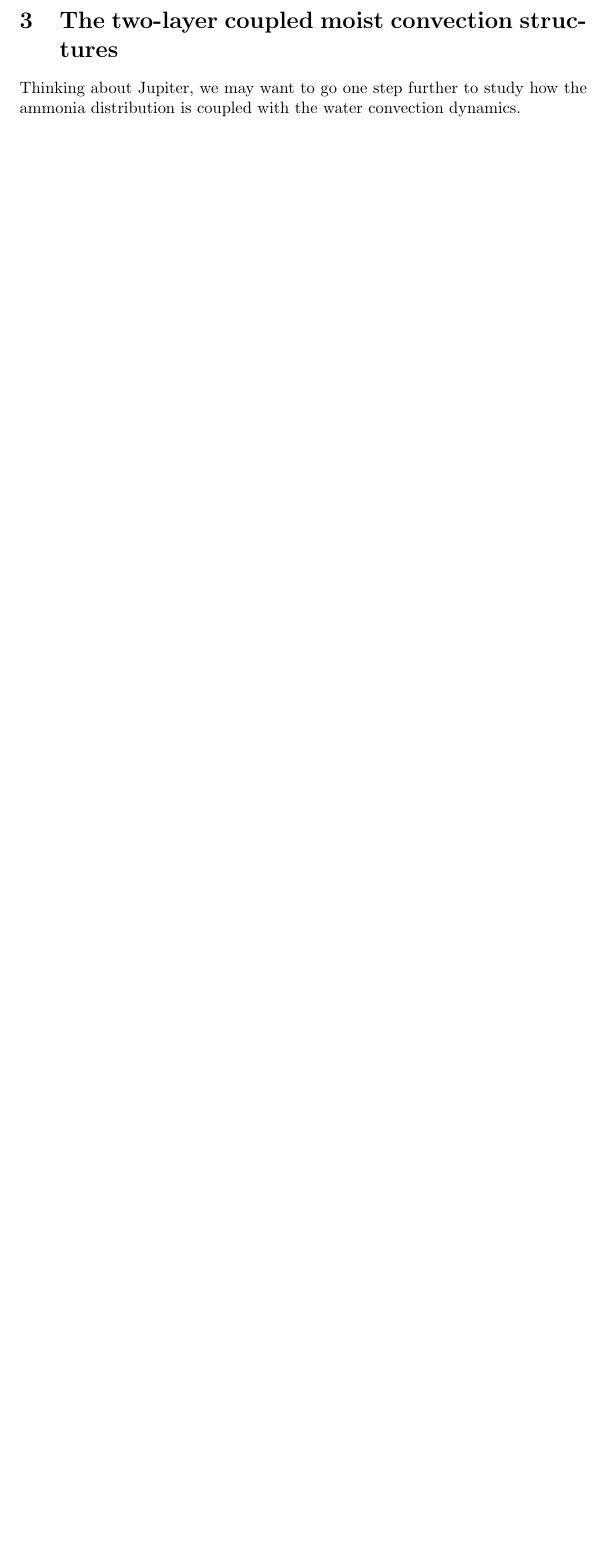
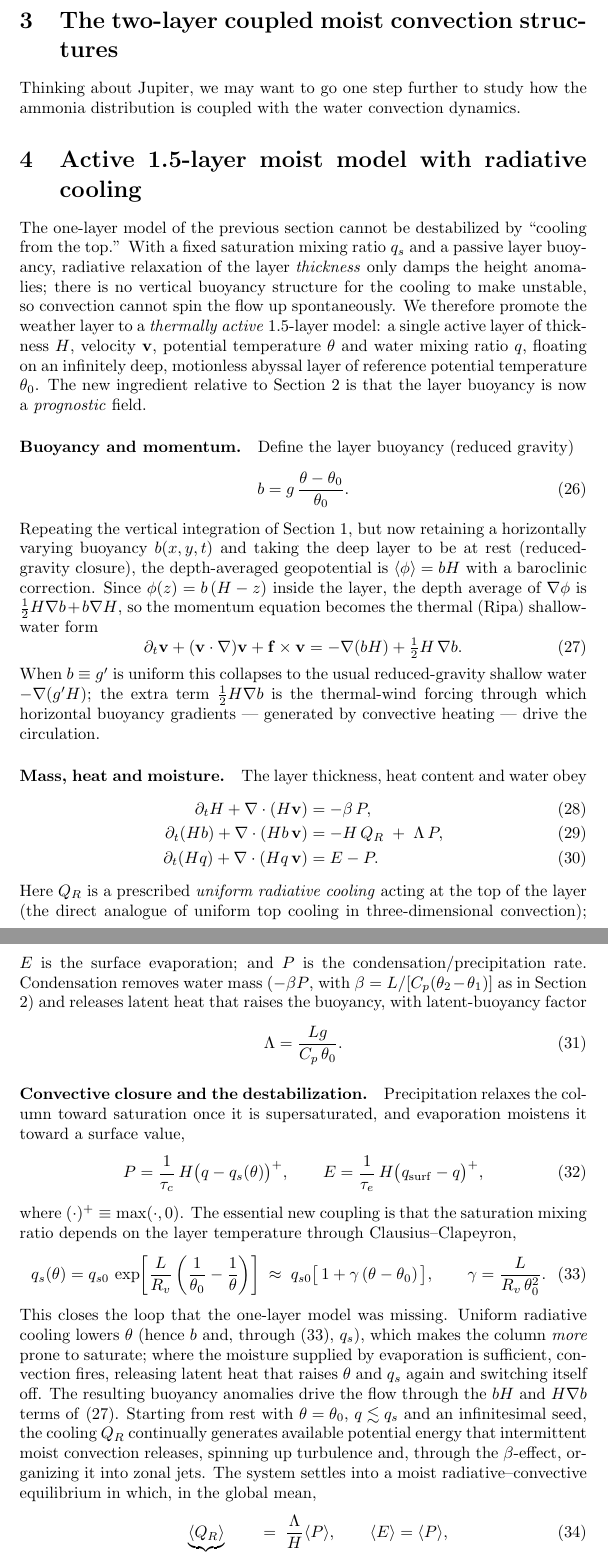
Before and after one commit to cshsgy/moist-sw, a LaTeX document (main.tex): part of page 4 of 4 before the commit and two parts of pages 4 and 5 of 5 after it, the two joined at a grey line, cut so that both start at the same text, the shorter picture padded with empty space. Compiled offline with pdfLaTeX.

Commit message:
Add active 1.5-layer moist model with radiative cooling (main.tex §4)
Thermal (Ripa) shallow water: prognostic layer buoyancy b so uniform top
radiative cooling Q_R genuinely destabilizes. q_s(theta) Clausius-Clapeyron
closes the loop (cooling lowers q_s -> convection -> latent heating drives the
flow via thermal-wind H grad b); moist radiative-convective equilibrium.

Co-Authored-By: Claude Opus 4.8 <noreply@anthropic.com>

```diff
--- a/main.tex
+++ b/main.tex
@@ -1,5 +1,7 @@
 \documentclass{article}
 \usepackage{graphicx} % Required for inserting images
+\usepackage{amsmath} % align, \eqref, \tfrac
+\usepackage{amssymb}
 
 \title{Upgraded SW Models}
 \date{October 2024}
@@ -119,3 +121,50 @@ And the equations that this shallow water model follows:
 
 \section{The two-layer coupled moist convection structures}
 Thinking about Jupiter, we may want to go one step further to study how the ammonia distribution is coupled with the water convection dynamics.
+
+\section{Active 1.5-layer moist model with radiative cooling}
+\label{sec:active15}
+The one-layer model of the previous section cannot be destabilized by ``cooling from the top.'' With a fixed saturation mixing ratio $q_s$ and a passive layer buoyancy, radiative relaxation of the layer \emph{thickness} only damps the height anomalies; there is no vertical buoyancy structure for the cooling to make unstable, so convection cannot spin the flow up spontaneously. We therefore promote the weather layer to a \emph{thermally active} $1.5$-layer model: a single active layer of thickness $H$, velocity $\mathbf{v}$, potential temperature $\theta$ and water mixing ratio $q$, floating on an infinitely deep, motionless abyssal layer of reference potential temperature $\theta_0$. The new ingredient relative to Section 2 is that the layer buoyancy is now a \emph{prognostic} field.
+
+\paragraph{Buoyancy and momentum.} Define the layer buoyancy (reduced gravity)
+\begin{equation}
+    b = g\,\frac{\theta-\theta_0}{\theta_0}.
+\end{equation}
+Repeating the vertical integration of Section 1, but now retaining a horizontally varying buoyancy $b(x,y,t)$ and taking the deep layer to be at rest (reduced-gravity closure), the depth-averaged geopotential is $\langle\phi\rangle = bH$ with a baroclinic correction. Since $\phi(z)=b\,(H-z)$ inside the layer, the depth average of $\nabla\phi$ is $\tfrac{1}{2}H\nabla b + b\nabla H$, so the momentum equation becomes the thermal (Ripa) shallow-water form
+\begin{equation}
+    \partial_t\mathbf{v} + (\mathbf{v}\cdot\nabla)\mathbf{v} + \mathbf{f}\times\mathbf{v}
+    = -\nabla\!\left(bH\right) + \tfrac{1}{2}H\,\nabla b .
+    \label{eq:ripa-mom}
+\end{equation}
+When $b\equiv g'$ is uniform this collapses to the usual reduced-gravity shallow water $-\nabla(g'H)$; the extra term $\tfrac12 H\nabla b$ is the thermal-wind forcing through which horizontal buoyancy gradients --- generated by convective heating --- drive the circulation.
+
+\paragraph{Mass, heat and moisture.} The layer thickness, heat content and water obey
+\begin{align}
+    \partial_t H + \nabla\cdot(H\mathbf{v}) &= -\beta\,P, \label{eq:active-mass}\\
+    \partial_t(Hb) + \nabla\cdot(Hb\,\mathbf{v}) &= -H\,Q_R \;+\; \Lambda\,P, \label{eq:active-buoy}\\
+    \partial_t(Hq) + \nabla\cdot(Hq\,\mathbf{v}) &= E - P. \label{eq:active-moist}
+\end{align}
+Here $Q_R$ is a prescribed \emph{uniform radiative cooling} acting at the top of the layer (the direct analogue of uniform top cooling in three-dimensional convection); $E$ is the surface evaporation; and $P$ is the condensation/precipitation rate. Condensation removes water mass ($-\beta P$, with $\beta=L/[C_p(\theta_2-\theta_1)]$ as in Section 2) and releases latent heat that raises the buoyancy, with latent-buoyancy factor
+\begin{equation}
+    \Lambda = \frac{Lg}{C_p\,\theta_0}.
+\end{equation}
+
+\paragraph{Convective closure and the destabilization.} Precipitation relaxes the column toward saturation once it is supersaturated, and evaporation moistens it toward a surface value,
+\begin{equation}
+    P = \frac{1}{\tau_c}\,H\big(q-q_s(\theta)\big)^{+},
+    \qquad
+    E = \frac{1}{\tau_e}\,H\big(q_{\mathrm{surf}}-q\big)^{+},
+\end{equation}
+where $(\cdot)^+\equiv\max(\cdot,0)$. The essential new coupling is that the saturation mixing ratio depends on the layer temperature through Clausius--Clapeyron,
+\begin{equation}
+    q_s(\theta) = q_{s0}\,\exp\!\left[\frac{L}{R_v}\left(\frac{1}{\theta_0}-\frac{1}{\theta}\right)\right]
+    \;\approx\; q_{s0}\big[\,1 + \gamma\,(\theta-\theta_0)\,\big],
+    \qquad \gamma=\frac{L}{R_v\,\theta_0^{2}}.
+    \label{eq:clausius}
+\end{equation}
+This closes the loop that the one-layer model was missing. Uniform radiative cooling lowers $\theta$ (hence $b$ and, through \eqref{eq:clausius}, $q_s$), which makes the column \emph{more} prone to saturate; where the moisture supplied by evaporation is sufficient, convection fires, releasing latent heat that raises $\theta$ and $q_s$ again and switching itself off. The resulting buoyancy anomalies drive the flow through the $bH$ and $H\nabla b$ terms of \eqref{eq:ripa-mom}. Starting from rest with $\theta=\theta_0$, $q\lesssim q_s$ and an infinitesimal seed, the cooling $Q_R$ continually generates available potential energy that intermittent moist convection releases, spinning up turbulence and, through the $\beta$-effect, organizing it into zonal jets. The system settles into a moist radiative--convective equilibrium in which, in the global mean,
+\begin{equation}
+    \underbrace{\langle Q_R\rangle}_{\text{radiative cooling}} \;=\; \frac{\Lambda}{H}\langle P\rangle ,
+    \qquad
+    \langle E\rangle = \langle P\rangle ,
+\end{equation}
```
Also changed, not shown: main.pdf (added), main.tex (10 more changed lines), 1 other file.
